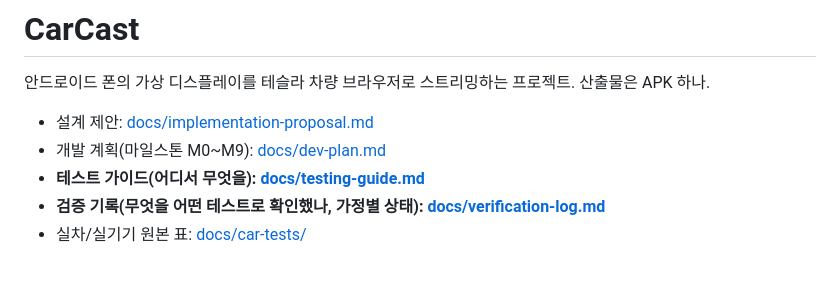
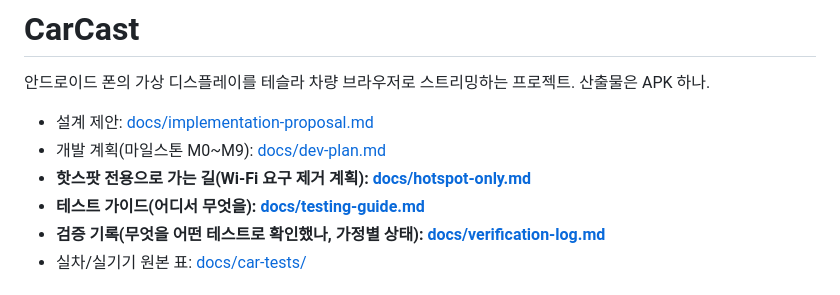
Before and after one commit to paikku/whoareyou, a Markdown page: README.md, the part around the change. GitHub-like rendering.

```diff
--- a/README.md
+++ b/README.md
@@ -4,6 +4,7 @@
 
 - 설계 제안: [docs/implementation-proposal.md](docs/implementation-proposal.md)
 - 개발 계획(마일스톤 M0~M9): [docs/dev-plan.md](docs/dev-plan.md)
+- **핫스팟 전용으로 가는 길(Wi-Fi 요구 제거 계획): [docs/hotspot-only.md](docs/hotspot-only.md)**
 - **테스트 가이드(어디서 무엇을): [docs/testing-guide.md](docs/testing-guide.md)**
 - **검증 기록(무엇을 어떤 테스트로 확인했나, 가정별 상태): [docs/verification-log.md](docs/verification-log.md)**
 - 실차/실기기 원본 표: [docs/car-tests/](docs/car-tests/)
```
Also changed, not shown: docs/dev-plan.md (+1 -0 lines), docs/hotspot-only.md (added, +175 -0 lines).
